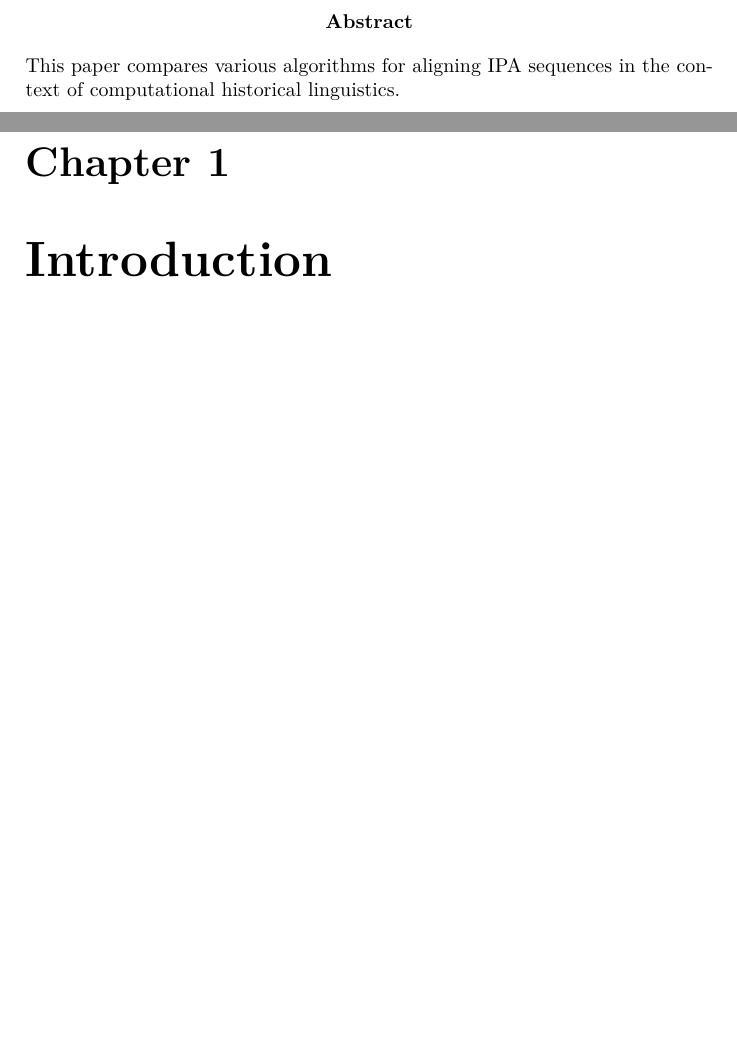
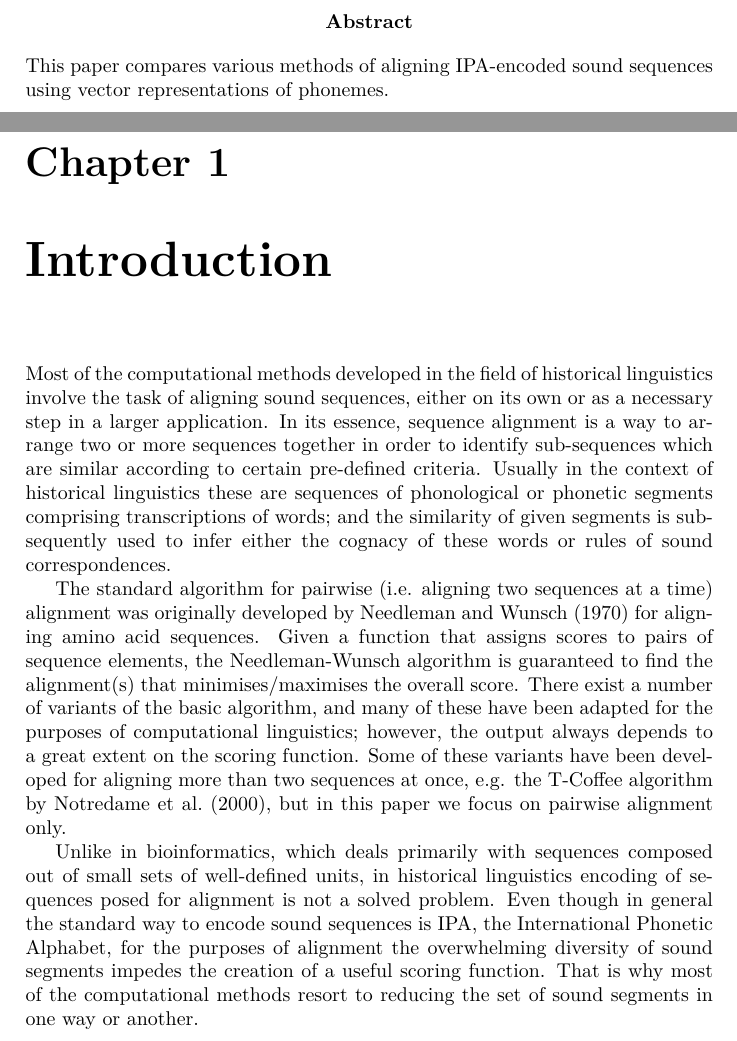
Before and after one commit to pavelsof/ipavec, a LaTeX thesis (paper/thesis.tex): two parts of pages 2 and 3 of 9 before the commit and two parts of pages 2 and 3 of 8 after it, joined at a grey line, cut so that both start at the same text, the shorter picture padded with empty space. Compiled offline with XeLaTeX.

Commit message:
Started writing the introduction.

```diff
--- a/paper/thesis.tex
+++ b/paper/thesis.tex
@@ -14,14 +16,33 @@
 \maketitle
 
 \begin{abstract}
-	This paper compares various algorithms for aligning IPA sequences in the context of computational historical linguistics.
+	This paper compares various methods of aligning IPA-encoded sound sequences using vector representations of phonemes.
 \end{abstract}
 
 
 \chapter{Introduction}
 
+Most of the computational methods developed in the field of historical linguistics involve the task of aligning sound sequences,
+either on its own or as a necessary step in a larger application.
+In its essence, sequence alignment is a way to arrange two or more sequences together
+in order to identify sub-sequences which are similar according to certain pre-defined criteria.
+Usually in the context of historical linguistics these are sequences of phonological or phonetic segments comprising transcriptions of words;
+and the similarity of given segments is subsequently used to infer either the cognacy of these words or rules of sound correspondences.
 
-\chapter{Background}
+The standard algorithm for pairwise (i.e. aligning two sequences at a time) alignment
+was originally developed by \citet{1970_Needleman_Wunsch} for aligning amino acid sequences.
+Given a function that assigns scores to pairs of sequence elements,
+the Needleman-Wunsch algorithm is guaranteed to find the alignment(s) that minimises/maximises the overall score.
+There exist a number of variants of the basic algorithm, and many of these have been adapted for the purposes of computational linguistics;
+however, the output always depends to a great extent on the scoring function.
+Some of these variants have been developed for aligning more than two sequences at once,
+e.g. the T-Coffee algorithm by \citet{2000_Notredame_al}, but in this paper we focus on pairwise alignment only.
+
+Unlike in bioinformatics, which deals primarily with sequences composed out of small sets of well-defined units,
+in historical linguistics encoding of sequences posed for alignment is not a solved problem.
+Even though in general the standard way to encode sound sequences is IPA, the International Phonetic Alphabet,
+for the purposes of alignment the overwhelming diversity of sound segments impedes the creation of a useful scoring function.
+That is why most of the computational methods resort to reducing the set of sound segments in one way or another.
 
 
 \chapter{Methodology}
```
Also changed, not shown: paper/references.bib (+35 -1 lines), paper/thesis.tex (4 more changed lines).
